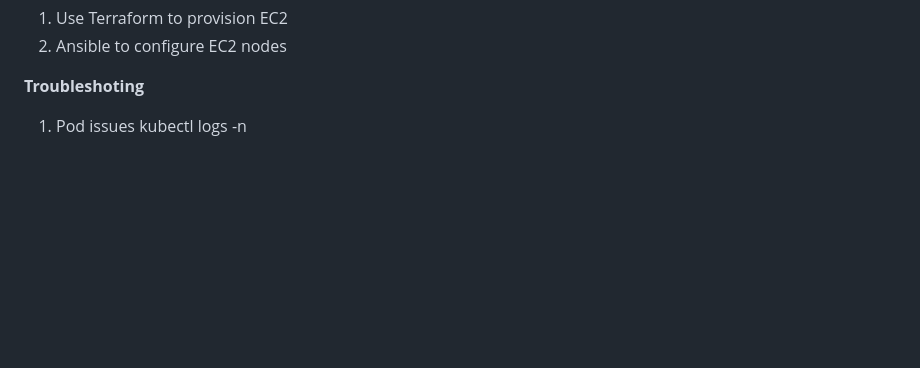
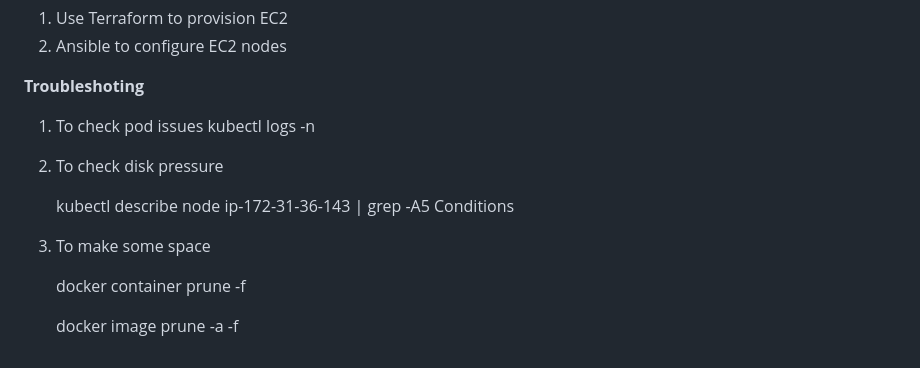
Before and after one commit to amolkhetan/K8s-healthchecker-autoheal, a Markdown page: Install.md, the part around the change printed below. GitHub-like rendering; blank space fills up the shorter version.

Commit message:
Enhance troubleshooting section in Install.md
Added troubleshooting steps for pod issues and disk pressure.

```diff
--- a/Install.md
+++ b/Install.md
@@ -541,5 +539,15 @@ Access via: http://<public-ip of master node>:3000
 2. Ansible to configure EC2 nodes
 
 **Troubleshoting**
-1. Pod issues
+1. To check pod issues
    kubectl logs <pod> -n <namespace>
+
+2. To check disk pressure
+
+   kubectl describe node ip-172-31-36-143 | grep -A5 Conditions
+
+4. To make some space
+
+   docker container prune -f
+
+   docker image prune -a -f
```
Also changed, not shown: other parts of Install.md (+0 -2 lines).
